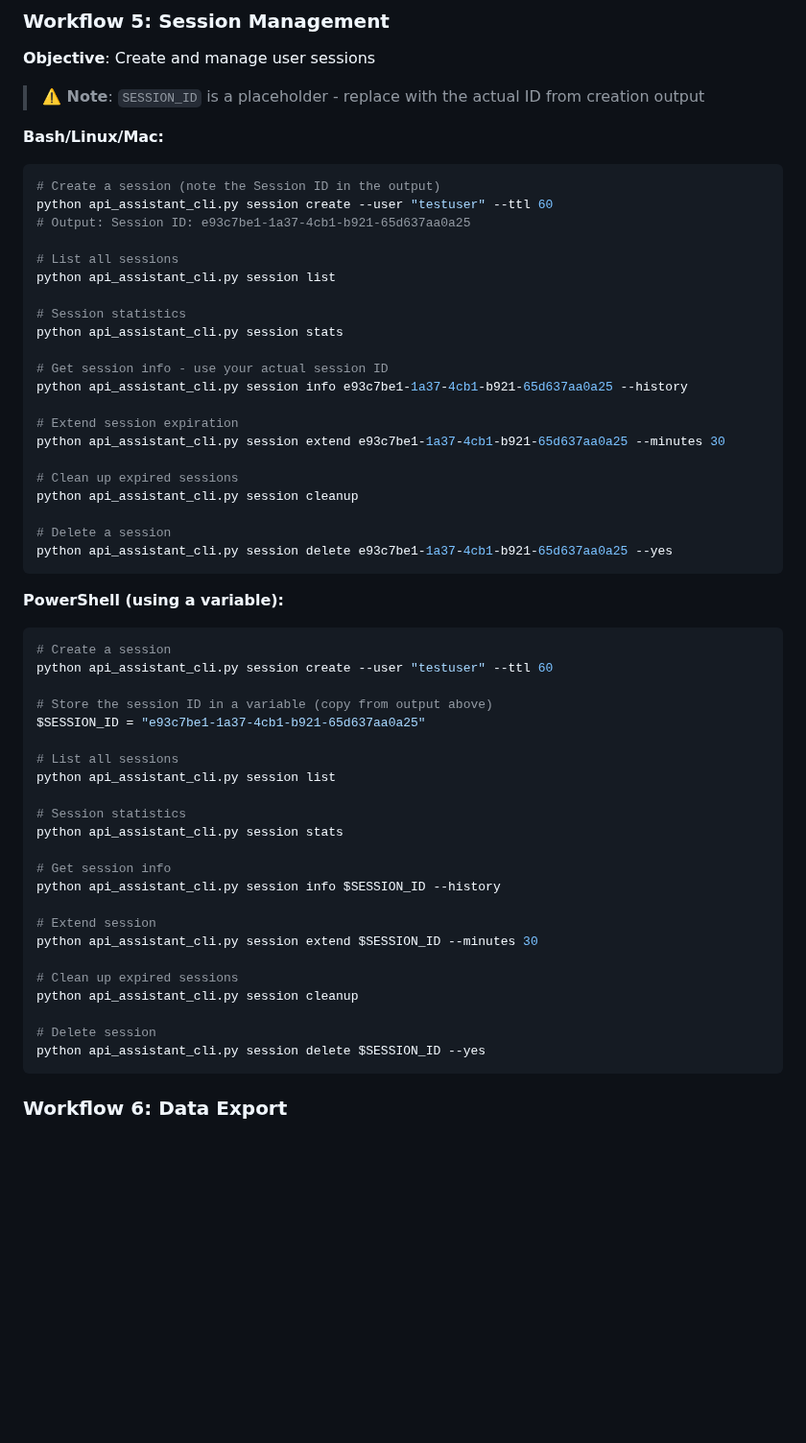
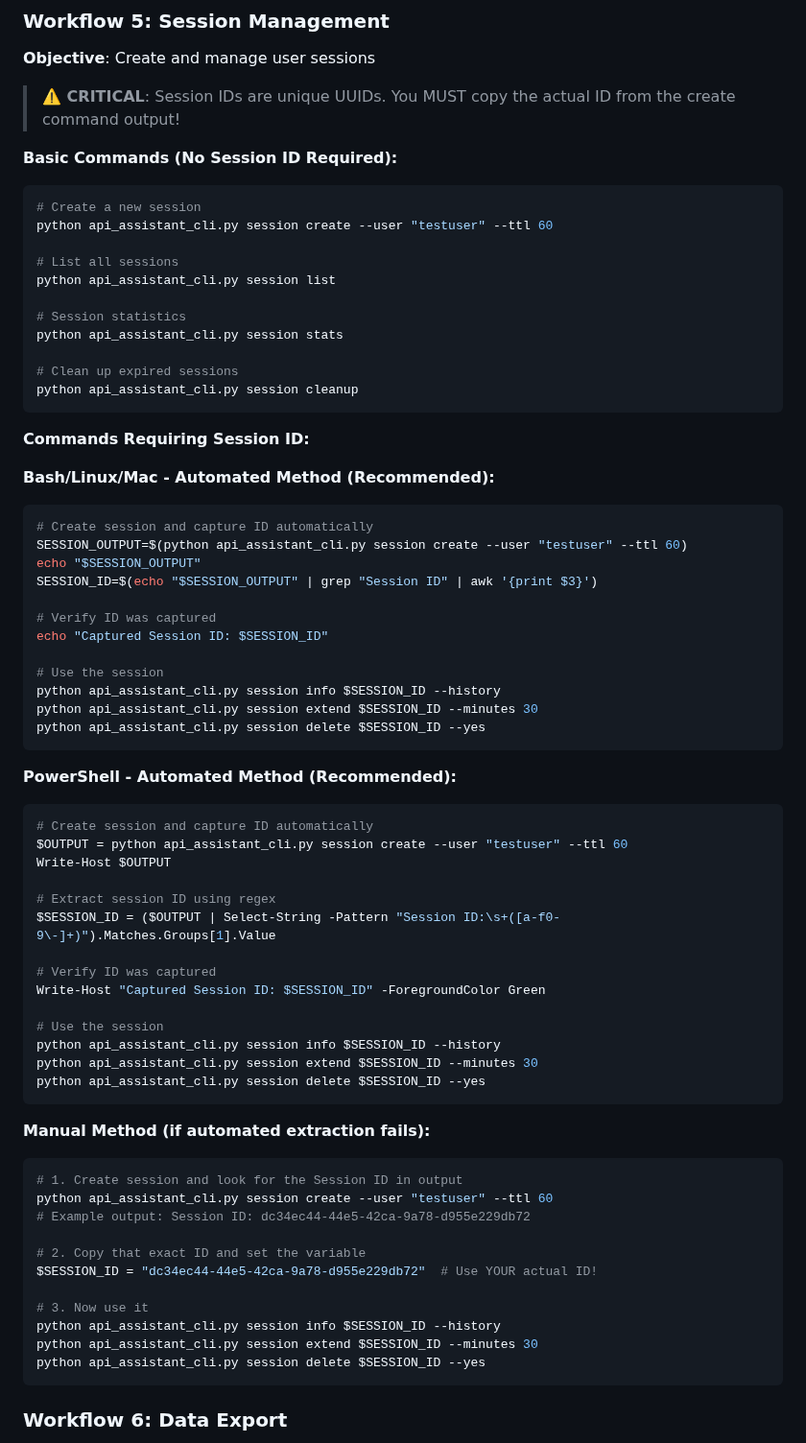
Before and after one commit to cutture/Api-Assistant, a Markdown page: TESTING_GUIDE.md, the part around the change. Shown at 96% size. GitHub-like rendering; blank space fills up the shorter version.

````diff
--- a/TESTING_GUIDE.md
+++ b/TESTING_GUIDE.md
@@ -1173,13 +1173,12 @@ python api_assistant_cli.py diagram auth bearer --output test_data/diagrams/bear
 
 **Objective**: Create and manage user sessions
 
-> **⚠️ Note**: `SESSION_ID` is a placeholder - replace with the actual ID from creation output
-
-**Bash/Linux/Mac:**
+> **⚠️ CRITICAL**: Session IDs are unique UUIDs. You MUST copy the actual ID from the create command output!
+
+**Basic Commands (No Session ID Required):**
 ```bash
-# Create a session (note the Session ID in the output)
+# Create a new session
 python api_assistant_cli.py session create --user "testuser" --ttl 60
-# Output: Session ID: e93c7be1-1a37-4cb1-b921-65d637aa0a25
 
 # List all sessions
 python api_assistant_cli.py session list
@@ -1187,43 +1186,58 @@ python api_assistant_cli.py session list
 # Session statistics
 python api_assistant_cli.py session stats
 
-# Get session info - use your actual session ID
-python api_assistant_cli.py session info e93c7be1-1a37-4cb1-b921-65d637aa0a25 --history
-
-# Extend session expiration
-python api_assistant_cli.py session extend e93c7be1-1a37-4cb1-b921-65d637aa0a25 --minutes 30
-
 # Clean up expired sessions
 python api_assistant_cli.py session cleanup
-
-# Delete a session
-python api_assistant_cli.py session delete e93c7be1-1a37-4cb1-b921-65d637aa0a25 --yes
-```
-
-**PowerShell (using a variable):**
+```
+
+**Commands Requiring Session ID:**
+
+**Bash/Linux/Mac - Automated Method (Recommended):**
+```bash
+# Create session and capture ID automatically
+SESSION_OUTPUT=$(python api_assistant_cli.py session create --user "testuser" --ttl 60)
+echo "$SESSION_OUTPUT"
+SESSION_ID=$(echo "$SESSION_OUTPUT" | grep "Session ID" | awk '{print $3}')
+
+# Verify ID was captured
+echo "Captured Session ID: $SESSION_ID"
+
+# Use the session
+python api_assistant_cli.py session info $SESSION_ID --history
+python api_assistant_cli.py session extend $SESSION_ID --minutes 30
+python api_assistant_cli.py session delete $SESSION_ID --yes
+```
+
+**PowerShell - Automated Method (Recommended):**
 ```powershell
-# Create a session
+# Create session and capture ID automatically
+$OUTPUT = python api_assistant_cli.py session create --user "testuser" --ttl 60
+Write-Host $OUTPUT
+
+# Extract session ID using regex
+$SESSION_ID = ($OUTPUT | Select-String -Pattern "Session ID:\s+([a-f0-9\-]+)").Matches.Groups[1].Value
+
+# Verify ID was captured
+Write-Host "Captured Session ID: $SESSION_ID" -ForegroundColor Green
+
+# Use the session
+python api_assistant_cli.py session info $SESSION_ID --history
+python api_assistant_cli.py session extend $SESSION_ID --minutes 30
+python api_assistant_cli.py session delete $SESSION_ID --yes
+```
+
+**Manual Method (if automated extraction fails):**
+```powershell
+# 1. Create session and look for the Session ID in output
 python api_assistant_cli.py session create --user "testuser" --ttl 60
-
-# Store the session ID in a variable (copy from output above)
-$SESSION_ID = "e93c7be1-1a37-4cb1-b921-65d637aa0a25"
-
-# List all sessions
-python api_assistant_cli.py session list
-
-# Session statistics
-python api_assistant_cli.py session stats
-
-# Get session info
+# Example output: Session ID: dc34ec44-44e5-42ca-9a78-d955e229db72
+
+# 2. Copy that exact ID and set the variable
+$SESSION_ID = "dc34ec44-44e5-42ca-9a78-d955e229db72"  # Use YOUR actual ID!
+
+# 3. Now use it
 python api_assistant_cli.py session info $SESSION_ID --history
-
-# Extend session
 python api_assistant_cli.py session extend $SESSION_ID --minutes 30
-
-# Clean up expired sessions
-python api_assistant_cli.py session cleanup
-
-# Delete session
 python api_assistant_cli.py session delete $SESSION_ID --yes
 ```
 
````
Also changed, not shown: QUICK_START.md (+52 -30 lines).
